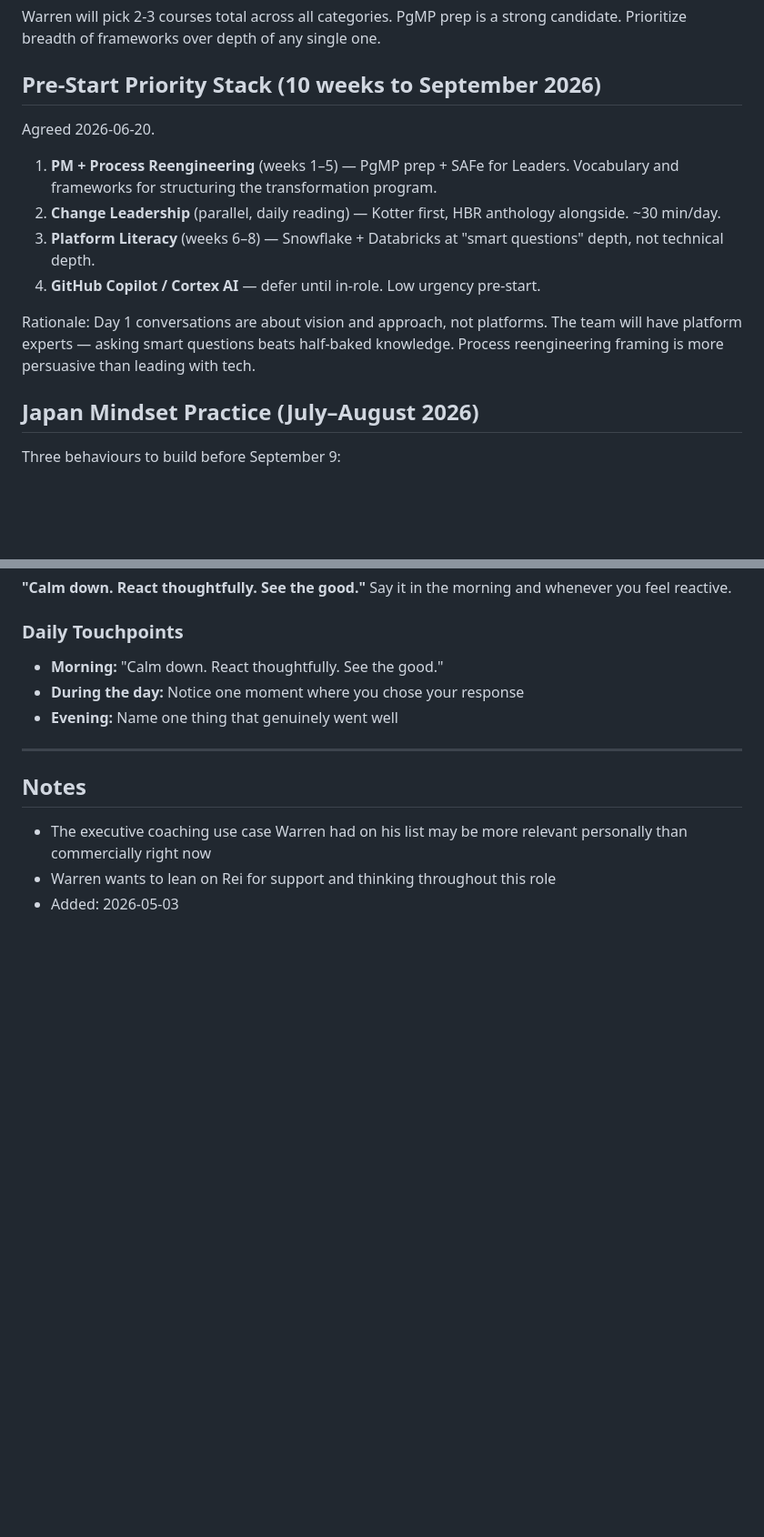
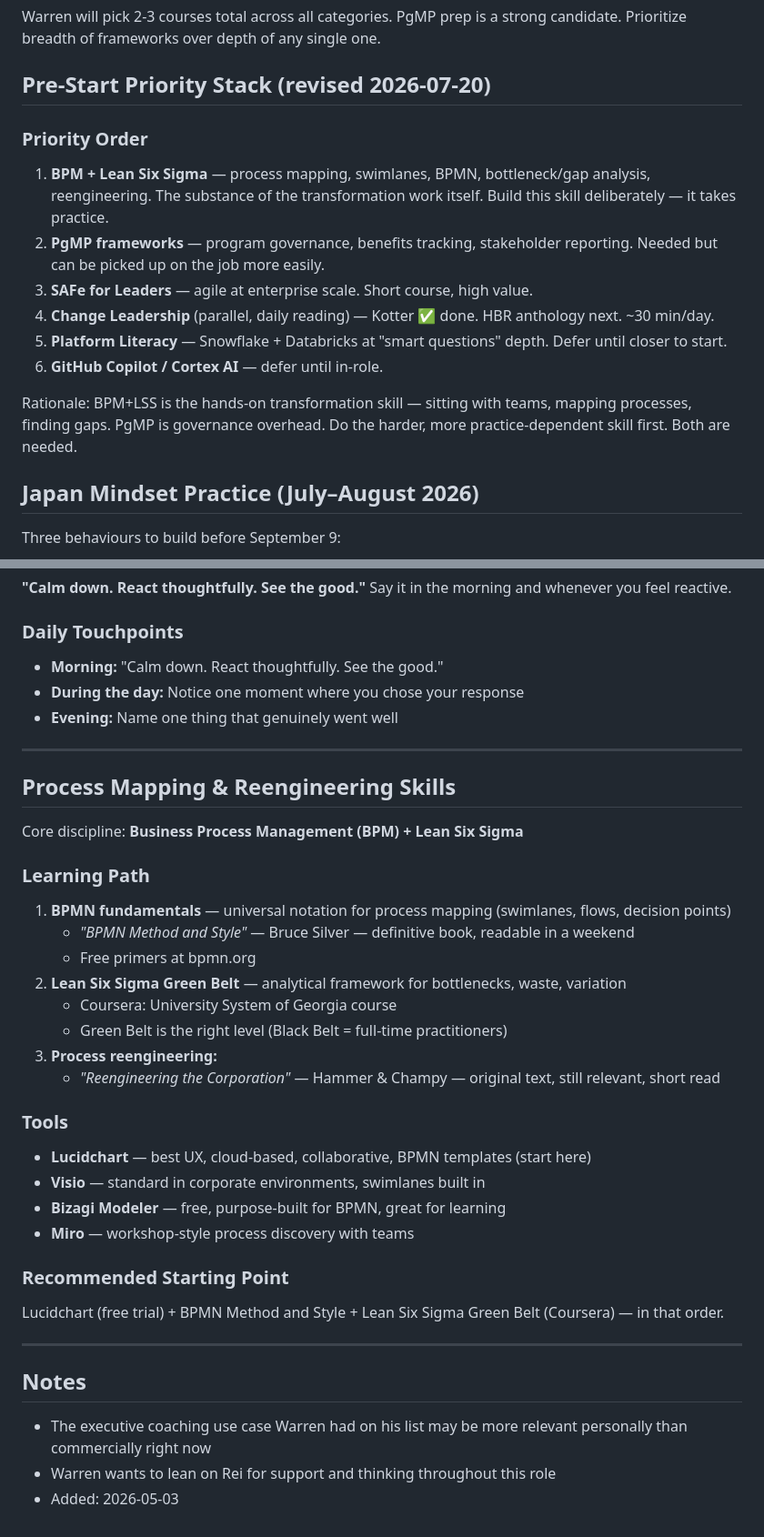
Before and after one commit to wrodericks/rei-workspace, a Markdown page: details/leadership-transformation.md, 2 parts joined by grey strips. Shown at 91% size. GitHub-like rendering; blank space fills up the shorter version.

Commit message:
Add BPM/process mapping skills; revise pre-start priority stack — BPM+LSS first, PgMP second

```diff
--- a/details/leadership-transformation.md
+++ b/details/leadership-transformation.md
@@ -59,15 +59,17 @@ Large orgs are very good at slowly diluting ambitious projects into something sa
 ### Note
 Warren will pick 2-3 courses total across all categories. PgMP prep is a strong candidate. Prioritize breadth of frameworks over depth of any single one.
 
-## Pre-Start Priority Stack (10 weeks to September 2026)
-Agreed 2026-06-20.
+## Pre-Start Priority Stack (revised 2026-07-20)
 
-1. **PM + Process Reengineering** (weeks 1–5) — PgMP prep + SAFe for Leaders. Vocabulary and frameworks for structuring the transformation program.
-2. **Change Leadership** (parallel, daily reading) — Kotter first, HBR anthology alongside. ~30 min/day.
-3. **Platform Literacy** (weeks 6–8) — Snowflake + Databricks at "smart questions" depth, not technical depth.
-4. **GitHub Copilot / Cortex AI** — defer until in-role. Low urgency pre-start.
+### Priority Order
+1. **BPM + Lean Six Sigma** — process mapping, swimlanes, BPMN, bottleneck/gap analysis, reengineering. The substance of the transformation work itself. Build this skill deliberately — it takes practice.
+2. **PgMP frameworks** — program governance, benefits tracking, stakeholder reporting. Needed but can be picked up on the job more easily.
+3. **SAFe for Leaders** — agile at enterprise scale. Short course, high value.
+4. **Change Leadership** (parallel, daily reading) — Kotter ✅ done. HBR anthology next. ~30 min/day.
+5. **Platform Literacy** — Snowflake + Databricks at "smart questions" depth. Defer until closer to start.
+6. **GitHub Copilot / Cortex AI** — defer until in-role.
 
-Rationale: Day 1 conversations are about vision and approach, not platforms. The team will have platform experts — asking smart questions beats half-baked knowledge. Process reengineering framing is more persuasive than leading with tech.
+Rationale: BPM+LSS is the hands-on transformation skill — sitting with teams, mapping processes, finding gaps. PgMP is governance overhead. Do the harder, more practice-dependent skill first. Both are needed.
 
 ## Japan Mindset Practice (July–August 2026)
 
@@ -98,6 +100,31 @@ Say it in the morning and whenever you feel reactive.
 
 ---
 
+## Process Mapping & Reengineering Skills
+
+Core discipline: **Business Process Management (BPM) + Lean Six Sigma**
+
+### Learning Path
+1. **BPMN fundamentals** — universal notation for process mapping (swimlanes, flows, decision points)
+   - *"BPMN Method and Style"* — Bruce Silver — definitive book, readable in a weekend
+   - Free primers at bpmn.org
+2. **Lean Six Sigma Green Belt** — analytical framework for bottlenecks, waste, variation
+   - Coursera: University System of Georgia course
+   - Green Belt is the right level (Black Belt = full-time practitioners)
+3. **Process reengineering:**
+   - *"Reengineering the Corporation"* — Hammer & Champy — original text, still relevant, short read
+
+### Tools
+- **Lucidchart** — best UX, cloud-based, collaborative, BPMN templates (start here)
+- **Visio** — standard in corporate environments, swimlanes built in
+- **Bizagi Modeler** — free, purpose-built for BPMN, great for learning
+- **Miro** — workshop-style process discovery with teams
+
+### Recommended Starting Point
+Lucidchart (free trial) + BPMN Method and Style + Lean Six Sigma Green Belt (Coursera) — in that order.
+
+---
+
 ## Notes
 - The executive coaching use case Warren had on his list may be more relevant personally than commercially right now
 - Warren wants to lean on Rei for support and thinking throughout this role
```
